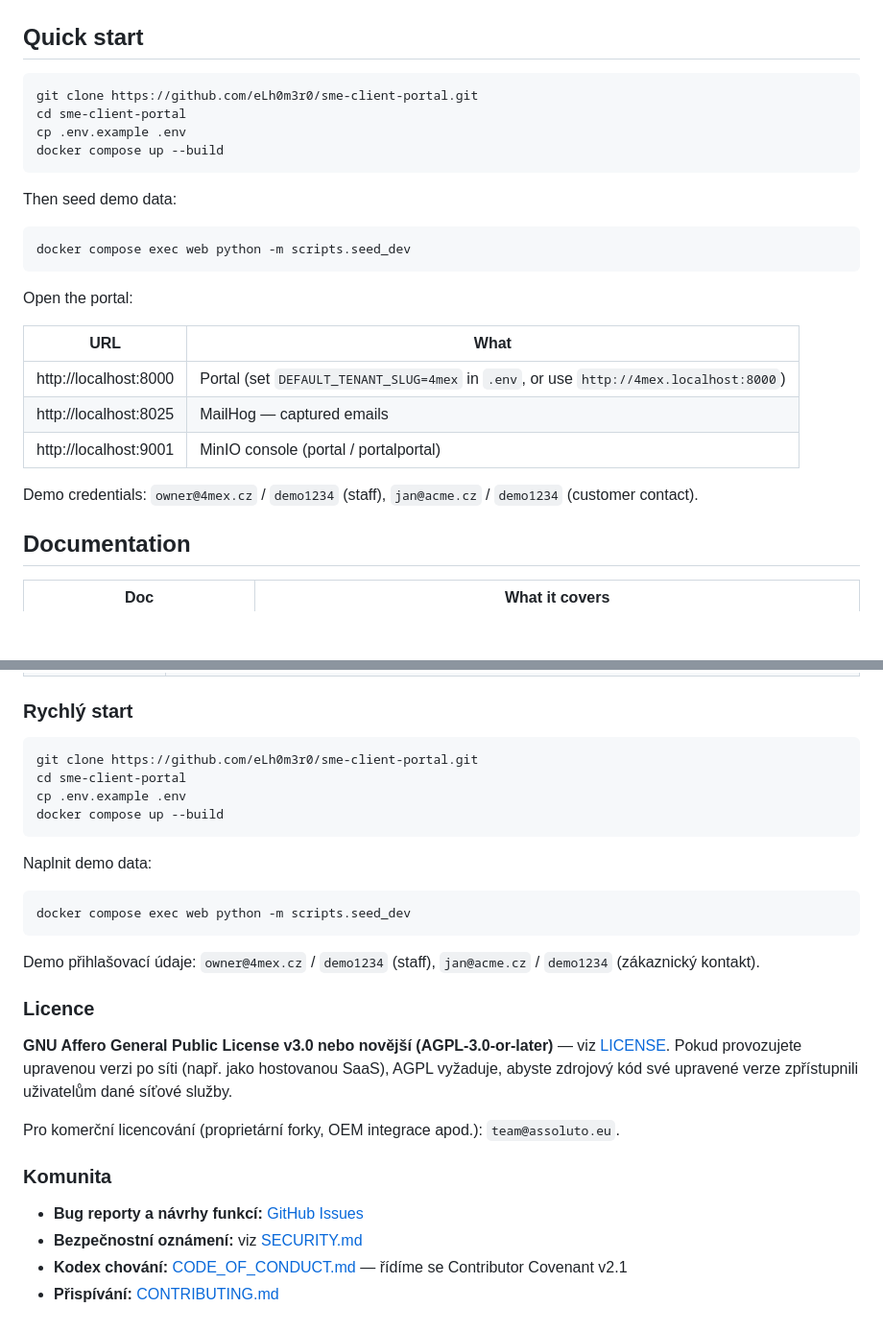
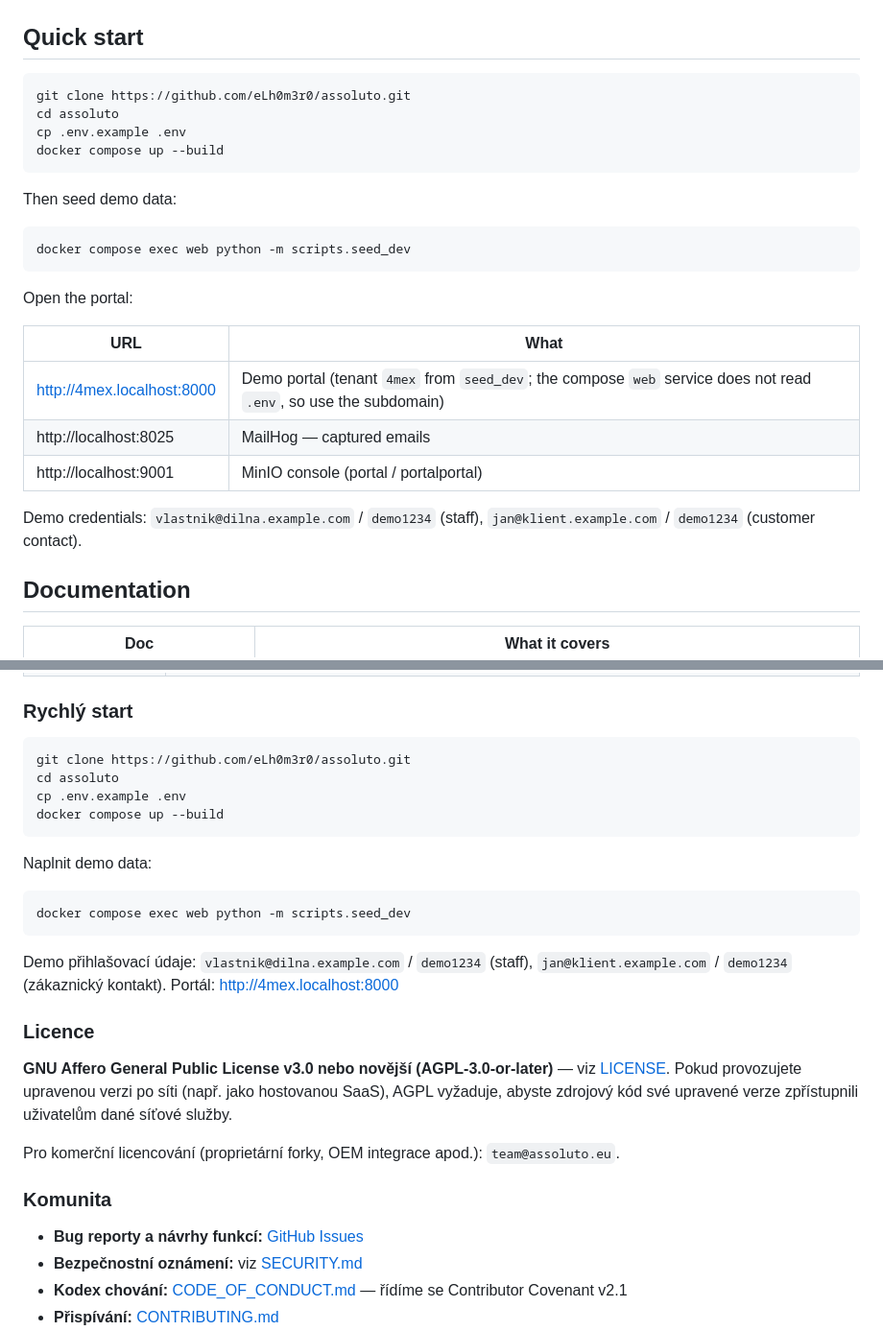
Before and after one commit to eLh0m3r0/assoluto, a Markdown page: README.md, 2 parts joined by grey strips. Shown at 96% size. Drawn GitHub-style; blank space fills up the shorter version.

````diff
--- a/README.md
+++ b/README.md
@@ -42,8 +42,8 @@ stored on-site. Built with Python / FastAPI / PostgreSQL. Hosted at
 ## Quick start
 
 ```bash
-git clone https://github.com/eLh0m3r0/sme-client-portal.git
-cd sme-client-portal
+git clone https://github.com/eLh0m3r0/assoluto.git
+cd assoluto
 cp .env.example .env
 docker compose up --build
 ```
@@ -58,11 +58,11 @@ Open the portal:
 
 | URL | What |
 |---|---|
-| http://localhost:8000 | Portal (set `DEFAULT_TENANT_SLUG=4mex` in `.env`, or use `http://4mex.localhost:8000`) |
+| http://4mex.localhost:8000 | Demo portal (tenant `4mex` from `seed_dev`; the compose `web` service does not read `.env`, so use the subdomain) |
 | http://localhost:8025 | MailHog — captured emails |
 | http://localhost:9001 | MinIO console (portal / portalportal) |
 
-Demo credentials: `owner@4mex.cz` / `demo1234` (staff), `jan@acme.cz` / `demo1234` (customer contact).
+Demo credentials: `vlastnik@dilna.example.com` / `demo1234` (staff), `jan@klient.example.com` / `demo1234` (customer contact).
 
 ## Documentation
 
@@ -202,8 +202,8 @@ a open-source pod licencí AGPL-3.0.
 ### Rychlý start
 
 ```bash
-git clone https://github.com/eLh0m3r0/sme-client-portal.git
-cd sme-client-portal
+git clone https://github.com/eLh0m3r0/assoluto.git
+cd assoluto
 cp .env.example .env
 docker compose up --build
 ```
@@ -214,8 +214,8 @@ Naplnit demo data:
 docker compose exec web python -m scripts.seed_dev
 ```
 
-Demo přihlašovací údaje: `owner@4mex.cz` / `demo1234` (staff),
-`jan@acme.cz` / `demo1234` (zákaznický kontakt).
+Demo přihlašovací údaje: `vlastnik@dilna.example.com` / `demo1234` (staff),
+`jan@klient.example.com` / `demo1234` (zákaznický kontakt). Portál: http://4mex.localhost:8000
 
 ### Licence
 
````
Also changed, not shown: other parts of README.md (+3 -3 lines), docs/SELF_HOST.md (+44 -5 lines).
